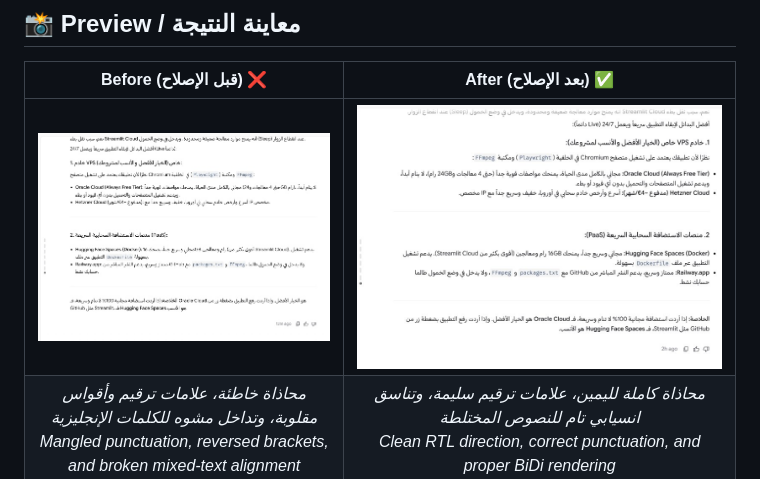
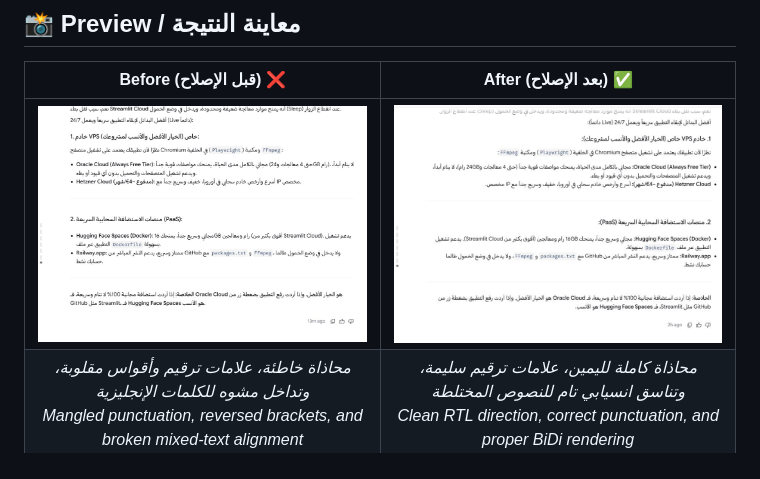
Before and after one commit to evile92/antigravity-rtl-fix, a Markdown page: README.md, the part around the change. Rendered like a GitHub page; pictures changed too: assets/before.jpg (added), assets/before.png (deleted).

Commit message:
docs: update before screenshot with higher clarity image

```diff
--- a/README.md
+++ b/README.md
@@ -10,7 +10,7 @@ Also fully compatible with **Persian (Farsi)**, **Urdu**, **Pashto**, **Kurdish*
 
 | Before (قبل الإصلاح) ❌ | After (بعد الإصلاح) ✅ |
 | :---: | :---: |
-| <img src="assets/before.png" alt="Before RTL Fix" width="100%"> | <img src="assets/after.jpg" alt="After RTL Fix" width="100%"> |
+| <img src="assets/before.jpg" alt="Before RTL Fix" width="100%"> | <img src="assets/after.jpg" alt="After RTL Fix" width="100%"> |
 | *محاذاة خاطئة، علامات ترقيم وأقواس مقلوبة، وتداخل مشوه للكلمات الإنجليزية*<br>*Mangled punctuation, reversed brackets, and broken mixed-text alignment* | *محاذاة كاملة لليمين، علامات ترقيم سليمة، وتناسق انسيابي تام للنصوص المختلطة*<br>*Clean RTL direction, correct punctuation, and proper BiDi rendering* |
 
 ---
```
